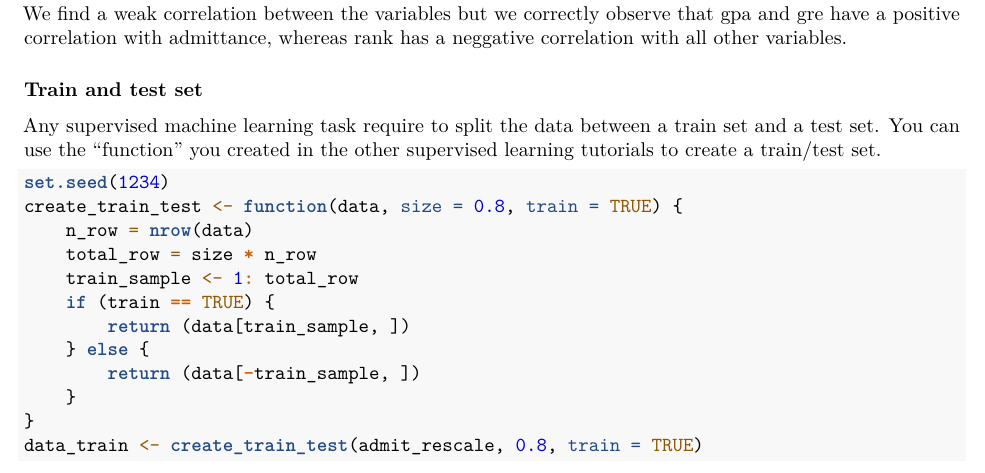
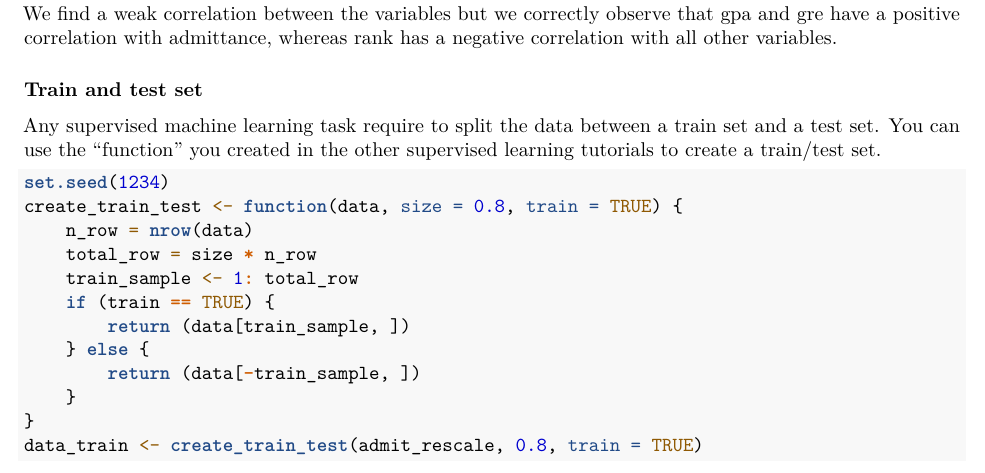
Before and after one commit to hdhelia/Linear-Regression-TE1, an R Markdown document (Team Essay 3/grad school.Rmd): part of page 7 of 13, cut so that both start at the same text. Rendered offline with R 4.5, knitr and Pandoc, then LaTeX, with nearby package versions; some code elsewhere in the file could not run offline.

Commit message:
typo fixed

````diff
--- a/Team Essay 3/grad school.Rmd
+++ b/Team Essay 3/grad school.Rmd
@@ -268,7 +268,7 @@ ggcorr(corr,
     color = "grey50") # Color of the label
 ```
 
-We find a weak correlation between the variables but we correctly observe that gpa and gre have a positive correlation with admittance, whereas rank has a neggative correlation with all other variables.
+We find a weak correlation between the variables but we correctly observe that gpa and gre have a positive correlation with admittance, whereas rank has a negative correlation with all other variables.
 
 ### Train and test set
 
````
